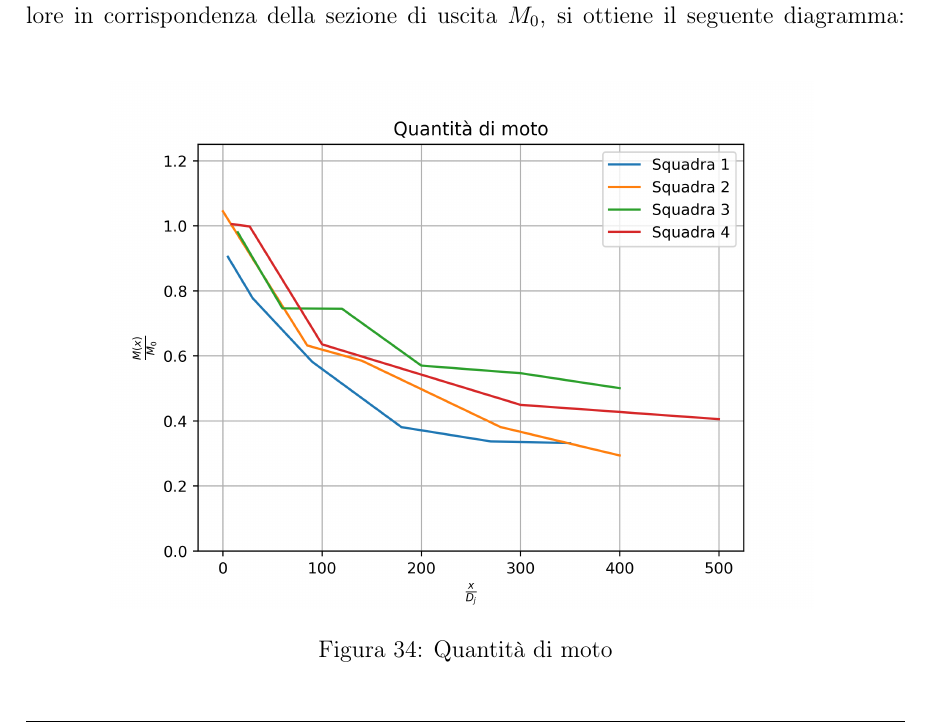
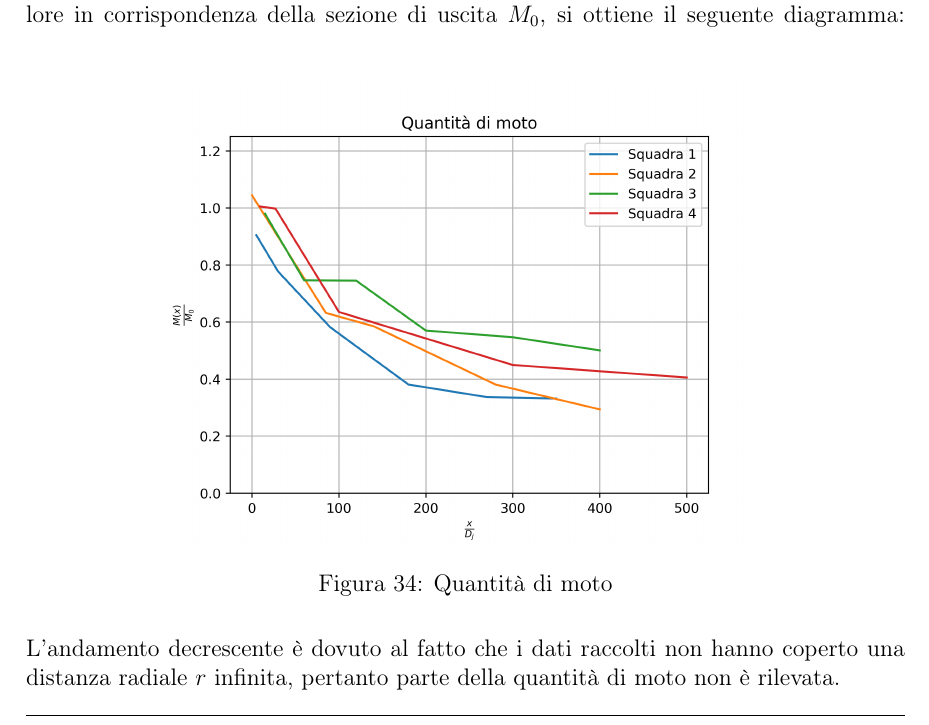
Before and after one commit to alessio26gas/Aerodinamica-Sperimentale, a LaTeX document (main.tex, which reads chapters/4.tex): part of page 39 of 151, cut so that both start at the same text. Compiled offline with pdfLaTeX.

Commit message:
Chapter 4: small fixes

```diff
--- a/chapters/4.tex
+++ b/chapters/4.tex
@@ -106,9 +106,11 @@ Valutando la funzione integranda in modo discreto utilizzando i dati sperimental
 Diagrammando l'andamento della quantità di moto $M$, normalizzata rispetto al valore in corrispondenza della sezione di uscita $M_0$, si ottiene il seguente diagramma:
 \begin{figure}[h]
     \centering
-    \includegraphics[width=.8\linewidth]{images/4/qdm.png}
+    \includegraphics[width=.7\linewidth]{images/4/qdm.png}
     \caption{Quantità di moto}
 \end{figure}
+
+\noindent L'andamento decrescente è dovuto al fatto che i dati raccolti non hanno coperto una distanza radiale $r$ infinita, pertanto parte della quantità di moto non è rilevata.
 
 \subsection{Energia}
 A causa della dissipazione viscosa, l'energia si prospetta decrescente lungo l'asse del getto.\\\\
```
